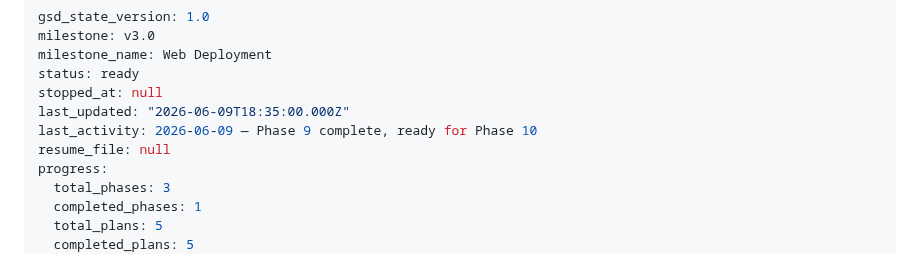
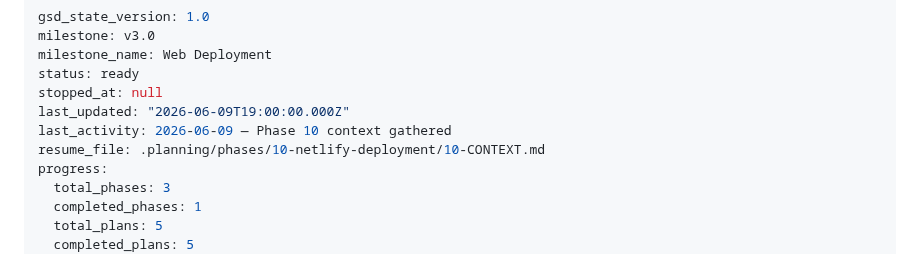
Before and after one commit to kbsimple/trivial-world, a Markdown page: .planning/STATE.md, the part around the change. Rendered like a GitHub page.

Commit message:
docs(state): record Phase 10 context session
Co-Authored-By: Claude <noreply@anthropic.com>

```diff
--- a/.planning/STATE.md
+++ b/.planning/STATE.md
@@ -4,9 +4,9 @@ milestone: v3.0
 milestone_name: Web Deployment
 status: ready
 stopped_at: null
-last_updated: "2026-06-09T18:35:00.000Z"
-last_activity: 2026-06-09 — Phase 9 complete, ready for Phase 10
-resume_file: null
+last_updated: "2026-06-09T19:00:00.000Z"
+last_activity: 2026-06-09 — Phase 10 context gathered
+resume_file: .planning/phases/10-netlify-deployment/10-CONTEXT.md
 progress:
   total_phases: 3
   completed_phases: 1
```
